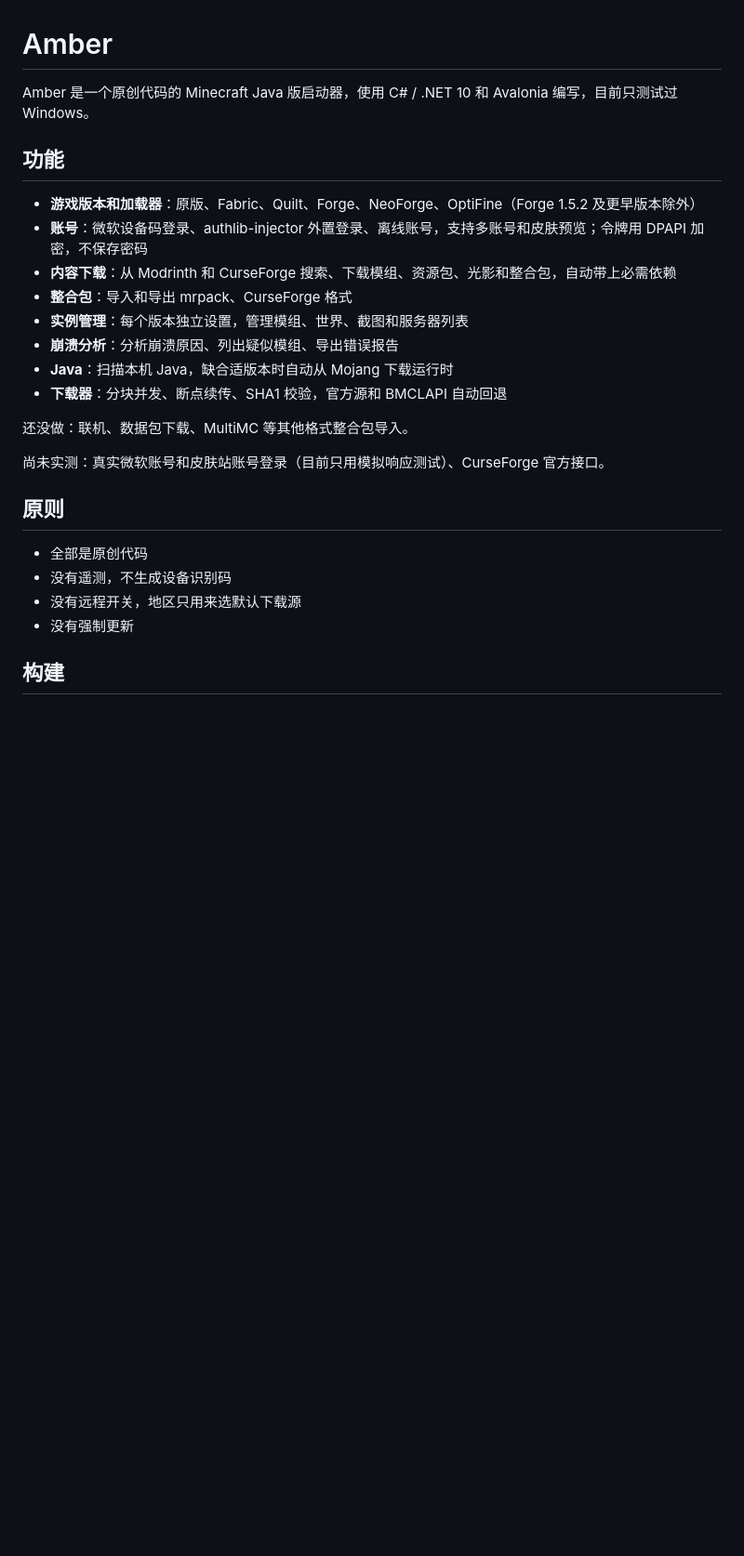
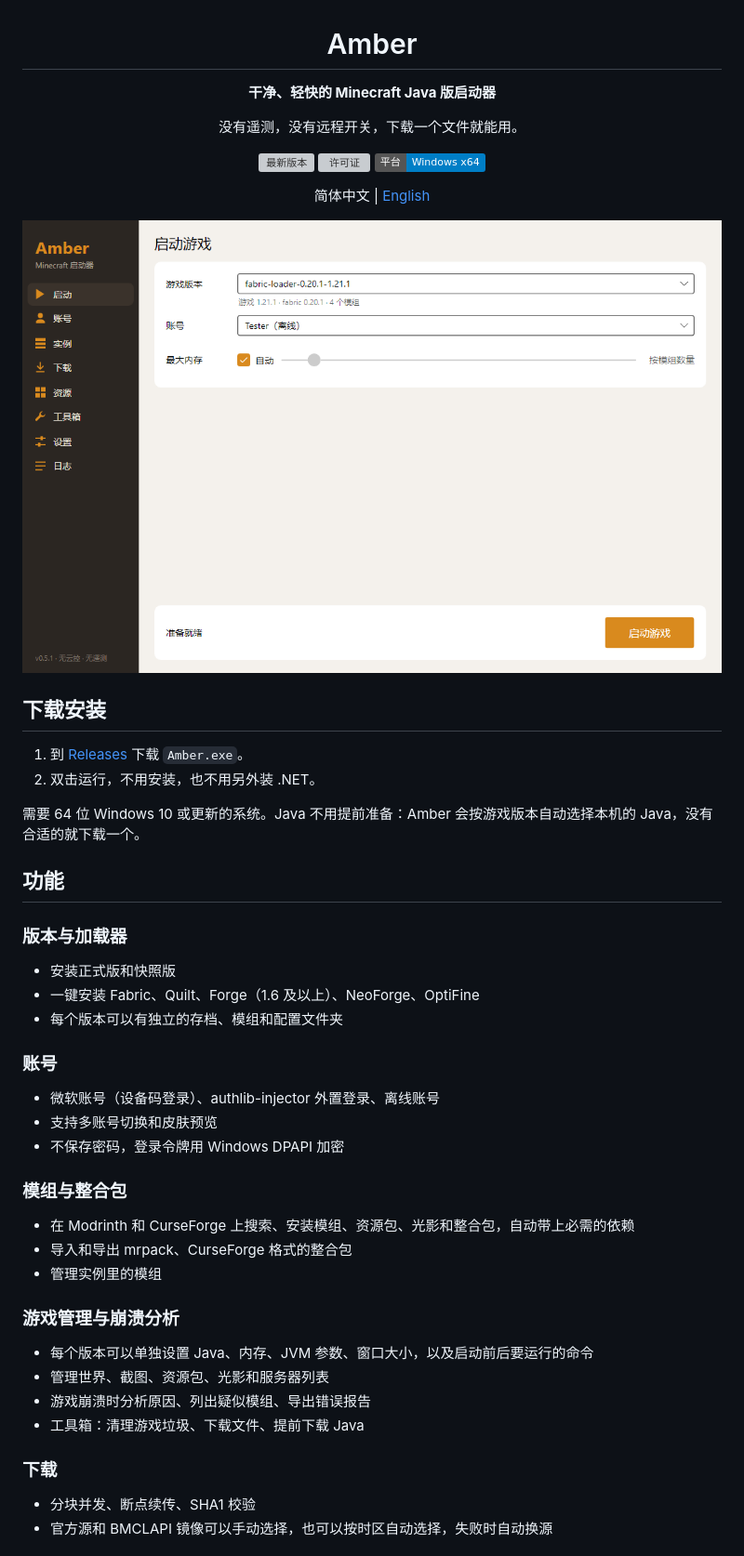
Before and after one commit to warriorleavestar/amber-launcher, a Markdown page: README.md, the part around one of its changes. Shown at 93% size. Drawn GitHub-style; pictures changed too: docs/images/home.png (added); badges without logos; blank space fills up the shorter version; grey boxes are pictures that could not be loaded.

```diff
--- a/README.md
+++ b/README.md
@@ -1,27 +3,55 @@
 # Amber
 
-Amber 是一个原创代码的 Minecraft Java 版启动器，使用 C# / .NET 10 和 Avalonia 编写，目前只测试过 Windows。
+**干净、轻快的 Minecraft Java 版启动器**
+
+没有遥测，没有远程开关，下载一个文件就能用。
+
+[![最新版本](https://img.shields.io/github/v/release/warriorleavestar/amber-launcher?label=%E6%9C%80%E6%96%B0%E7%89%88%E6%9C%AC&color=d98a1f)](https://github.com/warriorleavestar/amber-launcher/releases/latest)
+[![许可证](https://img.shields.io/github/license/warriorleavestar/amber-launcher?label=%E8%AE%B8%E5%8F%AF%E8%AF%81)](LICENSE)
+![平台](https://img.shields.io/badge/%E5%B9%B3%E5%8F%B0-Windows%20x64-blue)
+
+简体中文 | [English](README.en.md)
+
+![Amber 启动页](docs/images/home.png)
+
+</div>
+
+## 下载安装
+
+1. 到 [Releases](https://github.com/warriorleavestar/amber-launcher/releases/latest) 下载 `Amber.exe`。
+2. 双击运行，不用安装，也不用另外装 .NET。
+
+需要 64 位 Windows 10 或更新的系统。Java 不用提前准备：Amber 会按游戏版本自动选择本机的 Java，没有合适的就下载一个。
 
 ## 功能
 
-- **游戏版本和加载器**：原版、Fabric、Quilt、Forge、NeoForge、OptiFine（Forge 1.5.2 及更早版本除外）
-- **账号**：微软设备码登录、authlib-injector 外置登录、离线账号，支持多账号和皮肤预览；令牌用 DPAPI 加密，不保存密码
-- **内容下载**：从 Modrinth 和 CurseForge 搜索、下载模组、资源包、光影和整合包，自动带上必需依赖
-- **整合包**：导入和导出 mrpack、CurseForge 格式
-- **实例管理**：每个版本独立设置，管理模组、世界、截图和服务器列表
-- **崩溃分析**：分析崩溃原因、列出疑似模组、导出错误报告
-- **Java**：扫描本机 Java，缺合适版本时自动从 Mojang 下载运行时
-- **下载器**：分块并发、断点续传、SHA1 校验，官方源和 BMCLAPI 自动回退
+### 版本与加载器
 
-还没做：联机、数据包下载、MultiMC 等其他格式整合包导入。
+- 安装正式版和快照版
+- 一键安装 Fabric、Quilt、Forge（1.6 及以上）、NeoForge、OptiFine
+- 每个版本可以有独立的存档、模组和配置文件夹
 
-尚未实测：真实微软账号和皮肤站账号登录（目前只用模拟响应测试）、CurseForge 官方接口。
+### 账号
 
-## 原则
+- 微软账号（设备码登录）、authlib-injector 外置登录、离线账号
+- 支持多账号切换和皮肤预览
+- 不保存密码，登录令牌用 Windows DPAPI 加密
 
-- 全部是原创代码
-- 没有遥测，不生成设备识别码
-- 没有远程开关，地区只用来选默认下载源
-- 没有强制更新
+### 模组与整合包
 
-## 构建
+- 在 Modrinth 和 CurseForge 上搜索、安装模组、资源包、光影和整合包，自动带上必需的依赖
+- 导入和导出 mrpack、CurseForge 格式的整合包
+- 管理实例里的模组
+
+### 游戏管理与崩溃分析
+
+- 每个版本可以单独设置 Java、内存、JVM 参数、窗口大小，以及启动前后要运行的命令
+- 管理世界、截图、资源包、光影和服务器列表
+- 游戏崩溃时分析原因、列出疑似模组、导出错误报告
+- 工具箱：清理游戏垃圾、下载文件、提前下载 Java
+
+### 下载
+
+- 分块并发、断点续传、SHA1 校验
+- 官方源和 BMCLAPI 镜像可以手动选择，也可以按时区自动选择，失败时自动换源
+
```
Also changed, not shown: other parts of README.md (+66 -27 lines), README.en.md (added, +142 -0 lines), docs/images/download.png (added), docs/images/instance.png (added), docs/images/settings.png (added), 1 other file.
